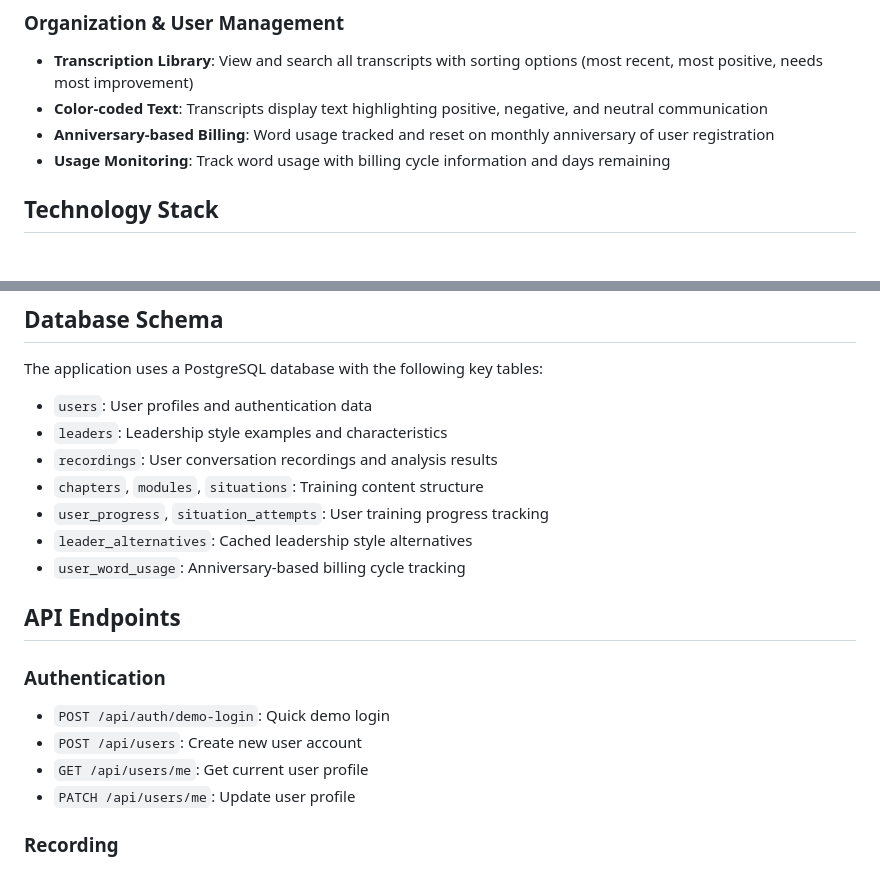
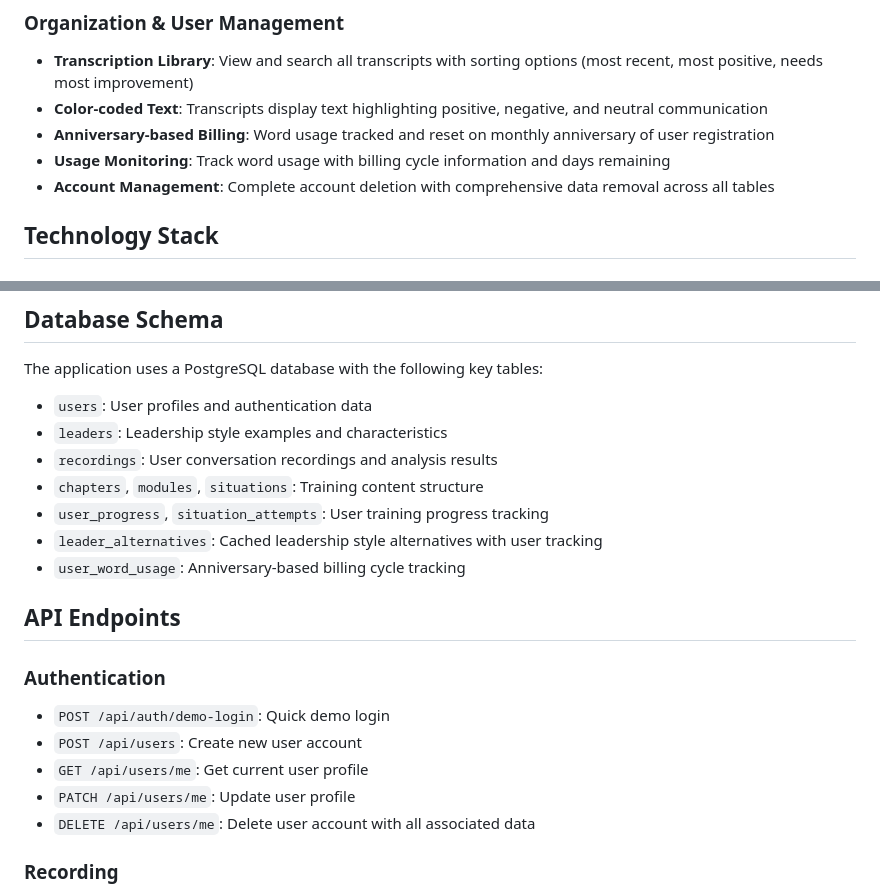
Before and after one commit to Dr-Agentic/LeaderTalk, a Markdown page: README.md, 2 parts joined by grey strips. GitHub-like rendering.

```diff
--- a/README.md
+++ b/README.md
@@ -28,6 +28,7 @@ LeaderTalk is a comprehensive communication coaching platform that leverages adv
 - **Color-coded Text**: Transcripts display text highlighting positive, negative, and neutral communication
 - **Anniversary-based Billing**: Word usage tracked and reset on monthly anniversary of user registration
 - **Usage Monitoring**: Track word usage with billing cycle information and days remaining
+- **Account Management**: Complete account deletion with comprehensive data removal across all tables
 
 ## Technology Stack
 
@@ -150,7 +151,7 @@ The application uses a PostgreSQL database with the following key tables:
 - `recordings`: User conversation recordings and analysis results
 - `chapters`, `modules`, `situations`: Training content structure
 - `user_progress`, `situation_attempts`: User training progress tracking
-- `leader_alternatives`: Cached leadership style alternatives
+- `leader_alternatives`: Cached leadership style alternatives with user tracking
 - `user_word_usage`: Anniversary-based billing cycle tracking
 
 ## API Endpoints
@@ -160,6 +161,7 @@ The application uses a PostgreSQL database with the following key tables:
 - `POST /api/users`: Create new user account
 - `GET /api/users/me`: Get current user profile
 - `PATCH /api/users/me`: Update user profile
+- `DELETE /api/users/me`: Delete user account with all associated data
 
 ### Recording
 - `POST /api/recordings`: Create new recording
```
Also changed, not shown: DEPLOYMENT.md (+11 -0 lines).
